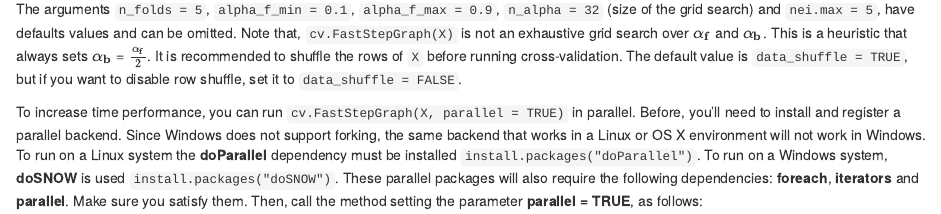
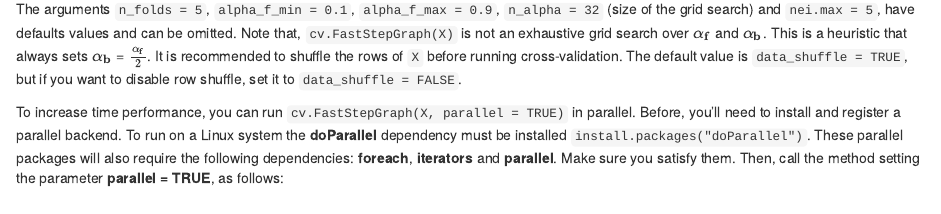
Before and after one commit to juancolonna/FastStepGraph, an R Markdown document (vignettes/How_to_use.Rmd): the page in a window 1100 px wide, from 980 px down. The pictures show the output file vignettes/How_to_use.html that the author committed with the source, opened offline.

Commit message:
vignette without windows snow

````diff
--- a/vignettes/How_to_use.Rmd
+++ b/vignettes/How_to_use.Rmd
@@ -70,7 +70,7 @@ difftime(Sys.time(), t0, units = "secs")
 
 The arguments `n_folds = 5`, `alpha_f_min = 0.1`, `alpha_f_max = 0.9`, `n_alpha = 32` (size of the grid search) and `nei.max = 5`, have defaults values and can be omitted. Note that, `cv.FastStepGraph(X)` is not an exhaustive grid search over $\mathbf{\alpha_f}$ and $\mathbf{\alpha_b}$. This is a heuristic that always sets $\mathbf{\alpha_b}$ = $\frac{\mathbf{\alpha_f}}{2}$. It is recommended to shuffle the rows of `X` before running cross-validation. The default value is `data_shuffle = TRUE`, but if you want to disable row shuffle, set it to `data_shuffle = FALSE`.
 
-To increase time performance, you can run `cv.FastStepGraph(X, parallel = TRUE)` in parallel. Before, you'll need to install and register a parallel backend. Since Windows does not support forking, the same backend that works in a Linux or OS X environment will not work in Windows. To run on a Linux system the **doParallel** dependency must be installed `install.packages("doParallel")`. To run on a Windows system, **doSNOW** is used `install.packages("doSNOW")`. These parallel packages will also require the following dependencies: **foreach**, **iterators** and **parallel**. Make sure you satisfy them. Then, call the method setting the parameter **parallel = TRUE**, as follows:
+To increase time performance, you can run `cv.FastStepGraph(X, parallel = TRUE)` in parallel. Before, you'll need to install and register a parallel backend. To run on a Linux system the **doParallel** dependency must be installed `install.packages("doParallel")`. These parallel packages will also require the following dependencies: **foreach**, **iterators** and **parallel**. Make sure you satisfy them. Then, call the method setting the parameter **parallel = TRUE**, as follows:
 
 
 ```{r, eval = FALSE}
````
Also changed, not shown: vignettes/How_to_use.html, vignettes/How_to_use.pdf.
